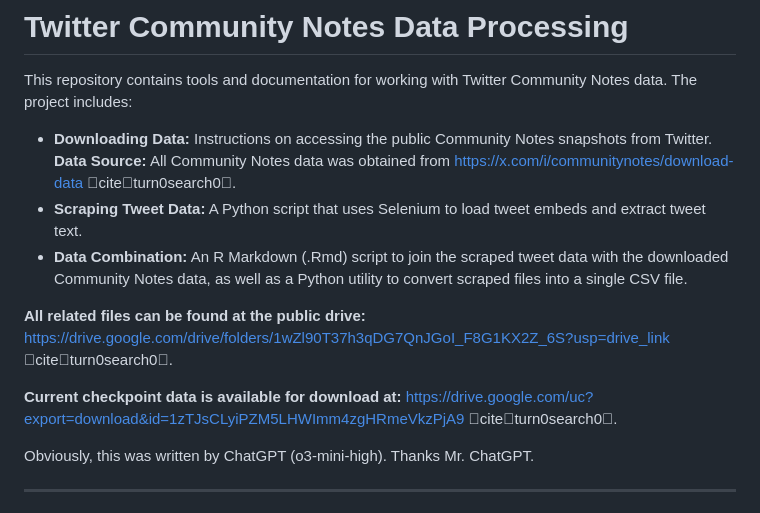
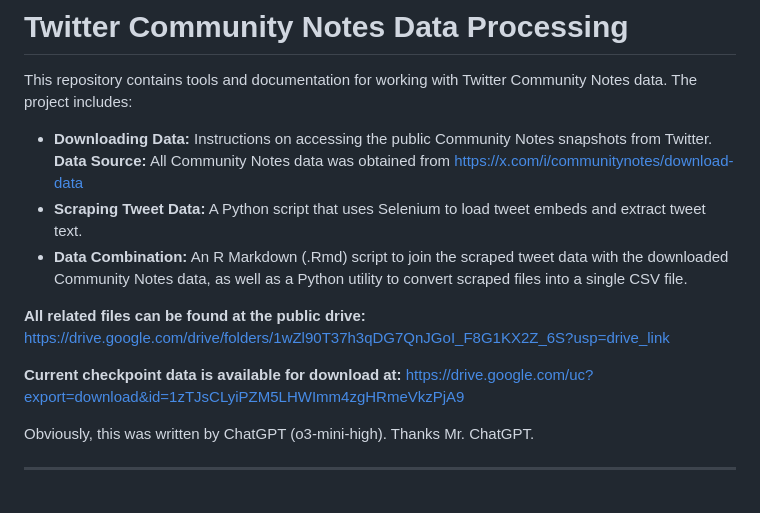
Before and after one commit to AaronBergman/twitter_community_notes, a Markdown page: README.md, the part around the change. GitHub-like rendering.

```diff
--- a/README.md
+++ b/README.md
@@ -4,13 +4,13 @@
 This repository contains tools and documentation for working with Twitter Community Notes data. The project includes:
 
 - **Downloading Data:** Instructions on accessing the public Community Notes snapshots from Twitter.
-  **Data Source:** All Community Notes data was obtained from [https://x.com/i/communitynotes/download-data](https://x.com/i/communitynotes/download-data) citeturn0search0.
+  **Data Source:** All Community Notes data was obtained from [https://x.com/i/communitynotes/download-data](https://x.com/i/communitynotes/download-data)
 - **Scraping Tweet Data:** A Python script that uses Selenium to load tweet embeds and extract tweet text.
 - **Data Combination:** An R Markdown (.Rmd) script to join the scraped tweet data with the downloaded Community Notes data, as well as a Python utility to convert scraped files into a single CSV file.
 
-**All related files can be found at the public drive:** [https://drive.google.com/drive/folders/1wZl90T37h3qDG7QnJGoI_F8G1KX2Z_6S?usp=drive_link](https://drive.google.com/drive/folders/1wZl90T37h3qDG7QnJGoI_F8G1KX2Z_6S?usp=drive_link) citeturn0search0.
+**All related files can be found at the public drive:** [https://drive.google.com/drive/folders/1wZl90T37h3qDG7QnJGoI_F8G1KX2Z_6S?usp=drive_link](https://drive.google.com/drive/folders/1wZl90T37h3qDG7QnJGoI_F8G1KX2Z_6S?usp=drive_link)
 
-**Current checkpoint data is available for download at:** [https://drive.google.com/uc?export=download&id=1zTJsCLyiPZM5LHWImm4zgHRmeVkzPjA9](https://drive.google.com/uc?export=download&id=1zTJsCLyiPZM5LHWImm4zgHRmeVkzPjA9) citeturn0search0.
+**Current checkpoint data is available for download at:** [https://drive.google.com/uc?export=download&id=1zTJsCLyiPZM5LHWImm4zgHRmeVkzPjA9](https://drive.google.com/uc?export=download&id=1zTJsCLyiPZM5LHWImm4zgHRmeVkzPjA9)
 
 Obviously, this was written by ChatGPT (o3-mini-high). Thanks Mr. ChatGPT.
 
```
